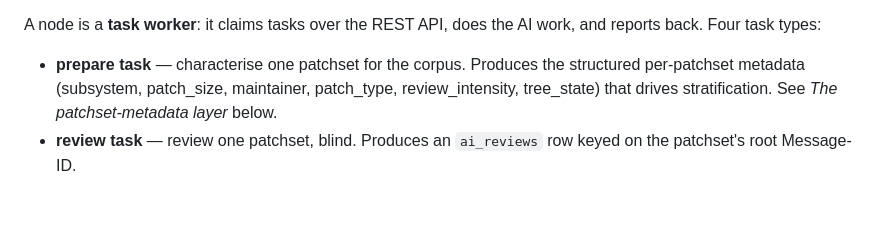
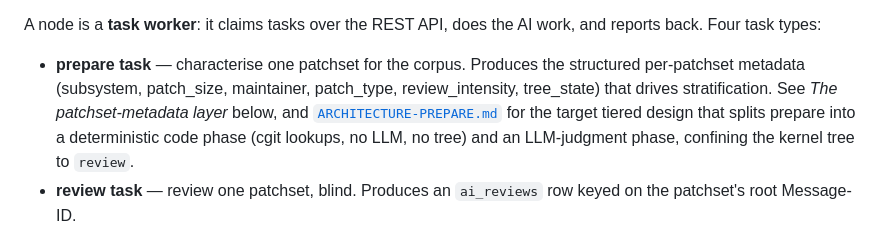
Before and after one commit to mike-scott/hone, a Markdown page: docs/ARCHITECTURE.md, the part around the change. GitHub-like rendering; blank space fills up the shorter version.

```diff
--- a/docs/ARCHITECTURE.md
+++ b/docs/ARCHITECTURE.md
@@ -112,7 +112,11 @@ AI work, and reports back. Four task types:
 - **prepare task** — characterise one patchset for the corpus. Produces
   the structured per-patchset metadata (subsystem, patch_size, maintainer,
   patch_type, review_intensity, tree_state) that drives stratification. See
-  *The patchset-metadata layer* below.
+  *The patchset-metadata layer* below, and
+  [`ARCHITECTURE-PREPARE.md`](ARCHITECTURE-PREPARE.md) for the target
+  tiered design that splits prepare into a deterministic code phase (cgit
+  lookups, no LLM, no tree) and an LLM-judgment phase, confining the
+  kernel tree to `review`.
 - **review task** — review one patchset, blind. Produces an `ai_reviews`
   row keyed on the patchset's root Message-ID.
 - **train task** — measure our review against *one* reviewer comment on
```
Also changed, not shown: docs/ARCHITECTURE-PREPARE.md (added, +343 -0 lines).
